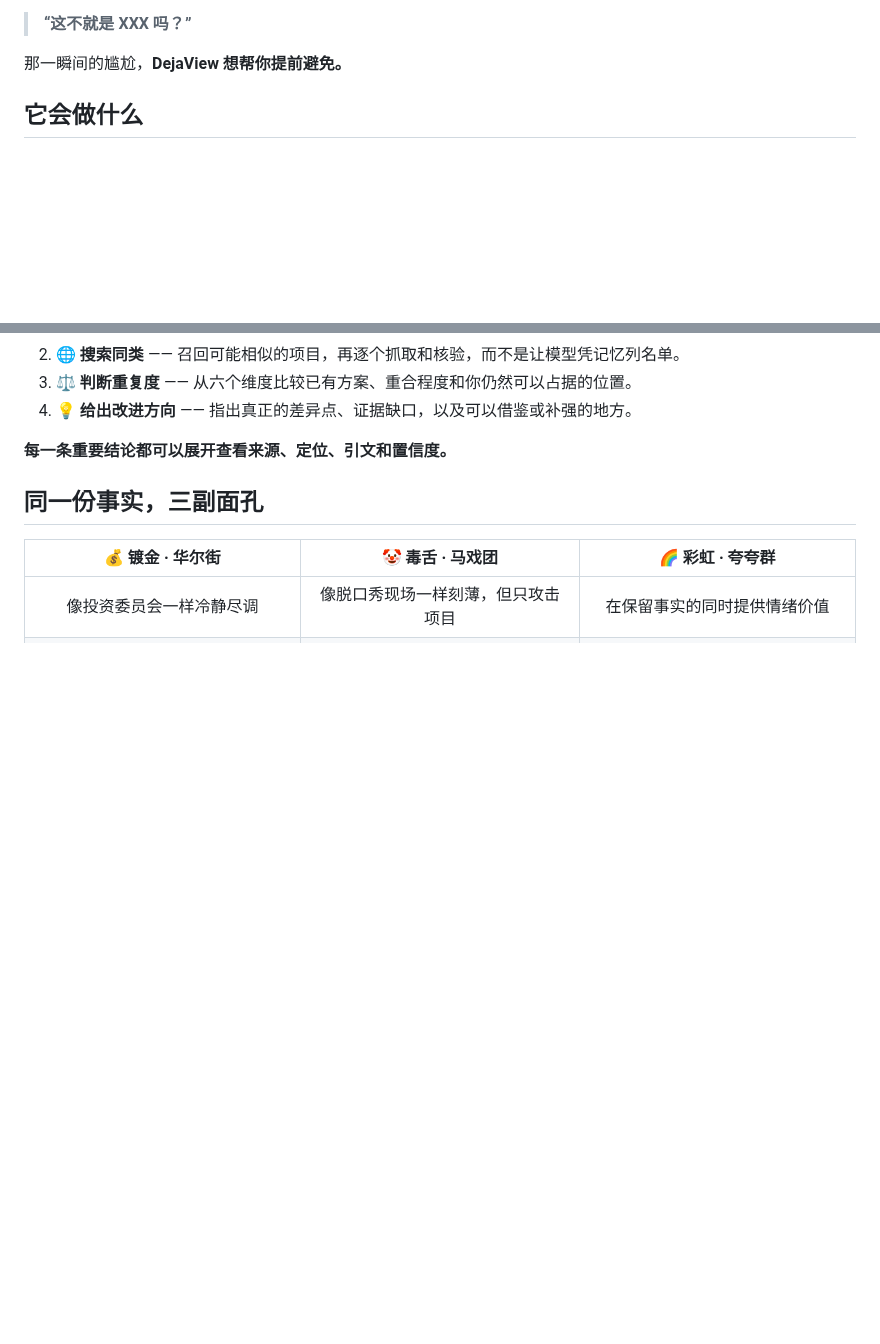
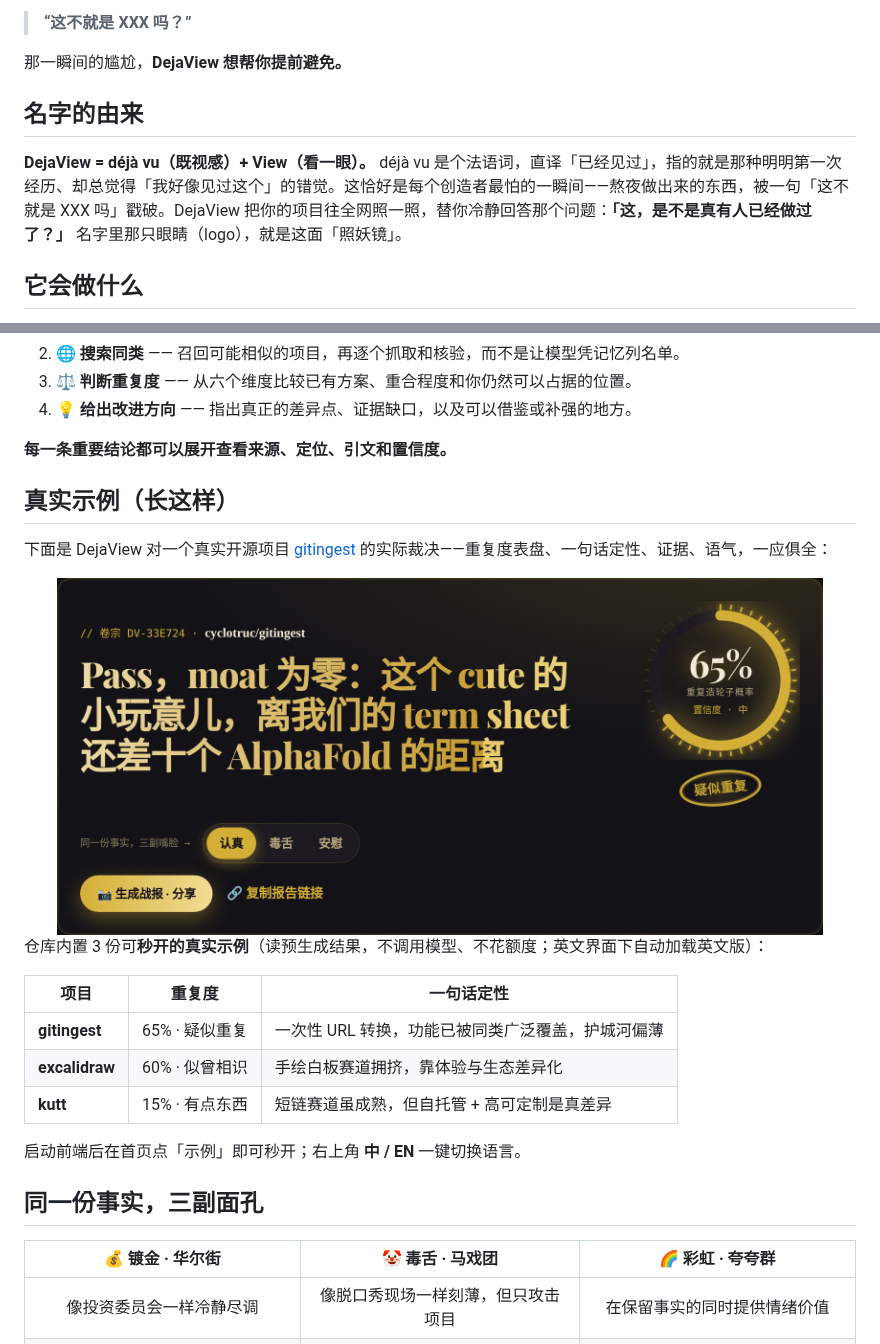
Before and after one commit to jiang4wqy/dejaview, a Markdown page: README.md, 2 parts joined by grey strips. Rendered like a GitHub page; pictures changed too: docs/assets/showcase-report.png (added); blank space fills up the shorter version.

Commit message:
docs(readme): 加'名字由来'(deja=déjà vu)释义 + 删背景/照妖镜配图 + 加真实示例区
- 新增「名字的由来」段: DejaView = déjà vu(既视感)+View, 讲清 deja 与产品的关系
- 删除 flood.jpg / mirror.jpg 两张概念配图及其引用(README_EN 不引用, 安全删)
- 新增「真实示例」区: 一张真实裁决截图(gitingest 65% 疑似重复) + 3 个内置示例的重复度表

Co-Authored-By: Claude Opus 4.8 <noreply@anthropic.com>

```diff
--- a/README.md
+++ b/README.md
@@ -32,6 +30,10 @@ AI 让人人都能造东西了。于是——
 
 那一瞬间的尴尬，**DejaView 想帮你提前避免。**
 
+## 名字的由来
+
+**DejaView = déjà vu（既视感）+ View（看一眼）。** déjà vu 是个法语词，直译「已经见过」，指的就是那种明明第一次经历、却总觉得「我好像见过这个」的错觉。这恰好是每个创造者最怕的一瞬间——熬夜做出来的东西，被一句「这不就是 XXX 吗」戳破。DejaView 把你的项目往全网照一照，替你冷静回答那个问题：**「这，是不是真有人已经做过了？」** 名字里那只眼睛（logo），就是这面「照妖镜」。
+
 ## 它会做什么
 
 把一个公开网站、GitHub 仓库，甚至只是一句话想法交给 DejaView。它会像一面项目照妖镜，在本次检索范围内照出同类项目与差异：
@@ -44,6 +44,22 @@ AI 让人人都能造东西了。于是——
 4. 💡 **给出改进方向** —— 指出真正的差异点、证据缺口，以及可以借鉴或补强的地方。
 
 **每一条重要结论都可以展开查看来源、定位、引文和置信度。**
+
+## 真实示例（长这样）
+
+下面是 DejaView 对一个真实开源项目 [gitingest](https://github.com/cyclotruc/gitingest) 的实际裁决——重复度表盘、一句话定性、证据、语气，一应俱全：
+
+<div align="center"><img src="docs/assets/showcase-report.png" alt="DejaView 对 gitingest 的真实裁决：65% 疑似重复" width="92%"></div>
+
+仓库内置 3 份可**秒开的真实示例**（读预生成结果，不调用模型、不花额度；英文界面下自动加载英文版）：
+
+| 项目 | 重复度 | 一句话定性 |
+|---|:--:|---|
+| **gitingest** | 65% · 疑似重复 | 一次性 URL 转换，功能已被同类广泛覆盖，护城河偏薄 |
+| **excalidraw** | 60% · 似曾相识 | 手绘白板赛道拥挤，靠体验与生态差异化 |
+| **kutt** | 15% · 有点东西 | 短链赛道虽成熟，但自托管 + 高可定制是真差异 |
+
+启动前端后在首页点「示例」即可秒开；右上角 **中 / EN** 一键切换语言。
 
 ## 同一份事实，三副面孔
 
```
Also changed, not shown: other parts of README.md (+0 -4 lines), docs/assets/flood.jpg (deleted), docs/assets/mirror.jpg (deleted).
